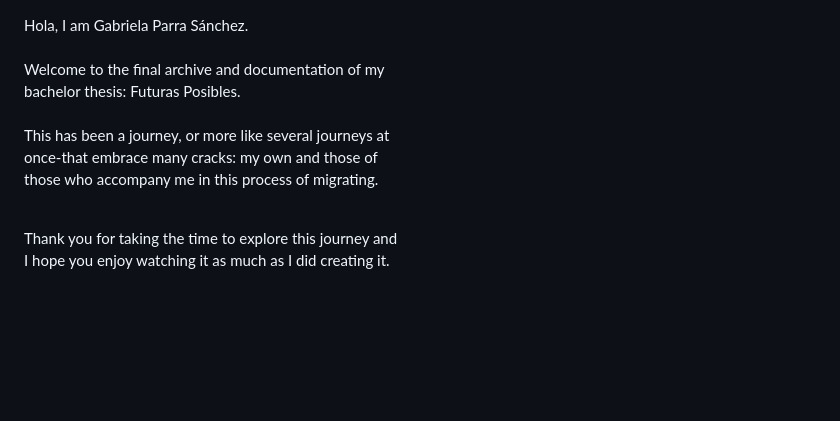
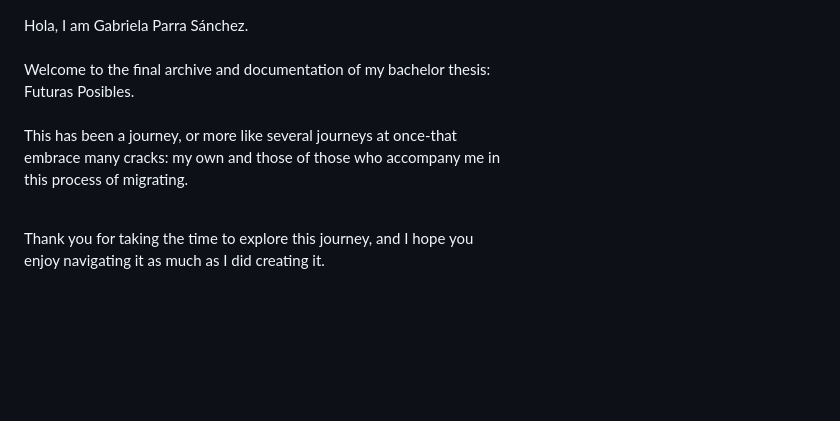
Before and after one commit to futurasposibles/futurasposibles.github.io, a Markdown page: README.md, the part around the change printed below. GitHub-like rendering.

```diff
--- a/README.md
+++ b/README.md
@@ -11,14 +11,15 @@
 
 <span style="--font-scale: 1.8;">Hola, I am Gabriela Parra Sánchez.<br>
  <br>
-Welcome to the final archive and documentation of my <br>
-bachelor thesis: Futuras Posibles.<br><br>This has been a journey, or more like several journeys at <br>
-once-that embrace many cracks: my own and those of <br>
-those who accompany me in this process of migrating.<br>
+Welcome to the final archive and documentation of my bachelor thesis: <br>
+Futuras Posibles.<br><br>This has been a journey, or more like several journeys at once-that <br>
+embrace many cracks: my own and those of those who accompany me in <br>
+this process of migrating.<br>
 
 <br>
-Thank you for taking the time to explore this journey and <br>
-I hope you enjoy watching it as much as I did creating it.</span><br>
+Thank you for taking the time to explore this journey, and I hope you <br>
+enjoy navigating it as much as I did creating it.</span><br>
+<br>
 <br>
 <br>
 <br>
```
Also changed, not shown: other parts of README.md (+22 -7 lines).
